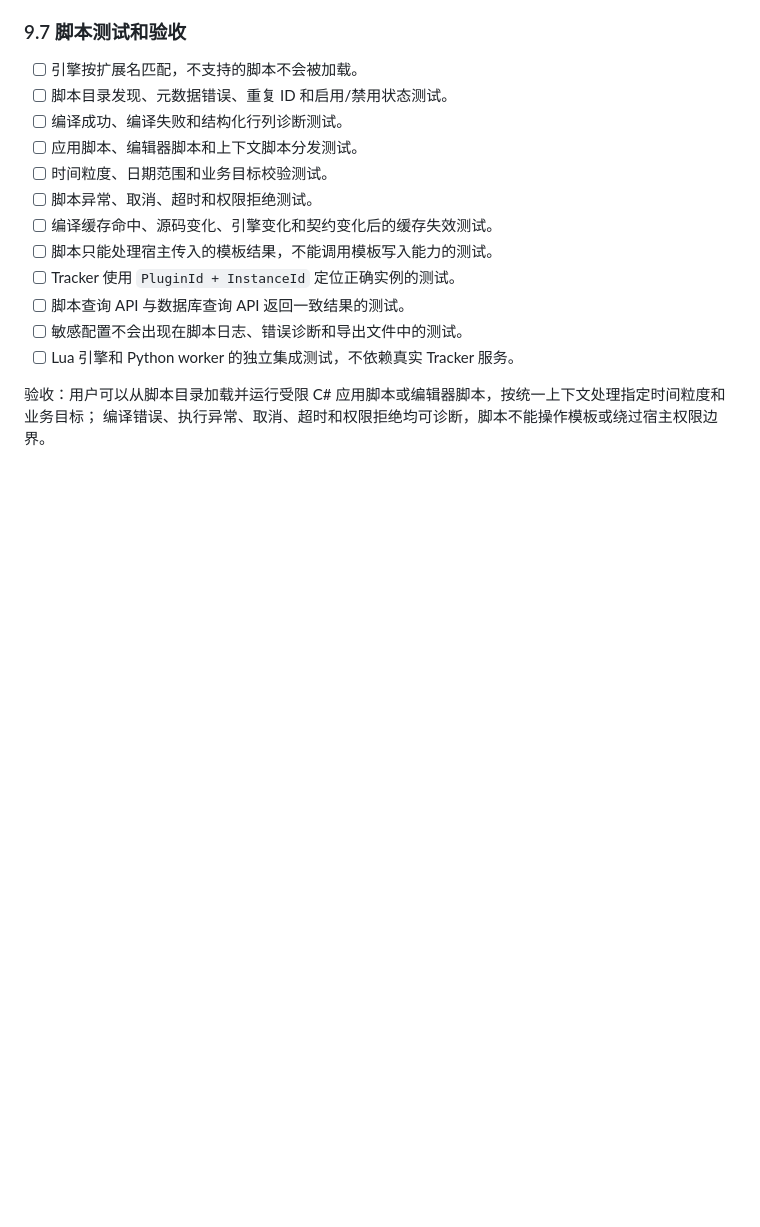
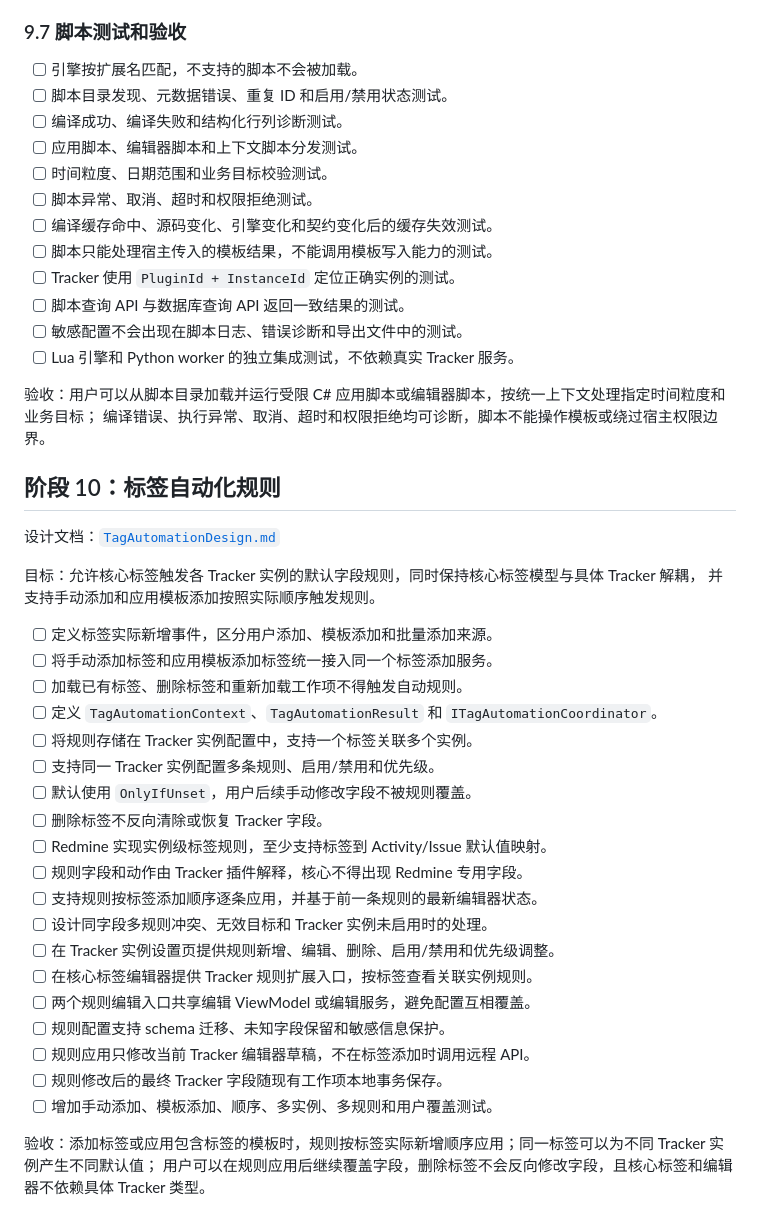
Before and after one commit to micro123/diary-app, a Markdown page: Docs/TODOS.md, the part around the change. Rendered like a GitHub page; blank space fills up the shorter version.

```diff
--- a/Docs/TODOS.md
+++ b/Docs/TODOS.md
@@ -389,3 +389,33 @@
 
 验收：用户可以从脚本目录加载并运行受限 C# 应用脚本或编辑器脚本，按统一上下文处理指定时间粒度和业务目标；
 编译错误、执行异常、取消、超时和权限拒绝均可诊断，脚本不能操作模板或绕过宿主权限边界。
+
+## 阶段 10：标签自动化规则
+
+设计文档：[`TagAutomationDesign.md`](TagAutomationDesign.md)
+
+目标：允许核心标签触发各 Tracker 实例的默认字段规则，同时保持核心标签模型与具体 Tracker 解耦，
+并支持手动添加和应用模板添加按照实际顺序触发规则。
+
+- [ ] 定义标签实际新增事件，区分用户添加、模板添加和批量添加来源。
+- [ ] 将手动添加标签和应用模板添加标签统一接入同一个标签添加服务。
+- [ ] 加载已有标签、删除标签和重新加载工作项不得触发自动规则。
+- [ ] 定义 `TagAutomationContext`、`TagAutomationResult` 和 `ITagAutomationCoordinator`。
+- [ ] 将规则存储在 Tracker 实例配置中，支持一个标签关联多个实例。
+- [ ] 支持同一 Tracker 实例配置多条规则、启用/禁用和优先级。
+- [ ] 默认使用 `OnlyIfUnset`，用户后续手动修改字段不被规则覆盖。
+- [ ] 删除标签不反向清除或恢复 Tracker 字段。
+- [ ] Redmine 实现实例级标签规则，至少支持标签到 Activity/Issue 默认值映射。
+- [ ] 规则字段和动作由 Tracker 插件解释，核心不得出现 Redmine 专用字段。
+- [ ] 支持规则按标签添加顺序逐条应用，并基于前一条规则的最新编辑器状态。
+- [ ] 设计同字段多规则冲突、无效目标和 Tracker 实例未启用时的处理。
+- [ ] 在 Tracker 实例设置页提供规则新增、编辑、删除、启用/禁用和优先级调整。
+- [ ] 在核心标签编辑器提供 Tracker 规则扩展入口，按标签查看关联实例规则。
+- [ ] 两个规则编辑入口共享编辑 ViewModel 或编辑服务，避免配置互相覆盖。
+- [ ] 规则配置支持 schema 迁移、未知字段保留和敏感信息保护。
+- [ ] 规则应用只修改当前 Tracker 编辑器草稿，不在标签添加时调用远程 API。
+- [ ] 规则修改后的最终 Tracker 字段随现有工作项本地事务保存。
+- [ ] 增加手动添加、模板添加、顺序、多实例、多规则和用户覆盖测试。
+
+验收：添加标签或应用包含标签的模板时，规则按标签实际新增顺序应用；同一标签可以为不同 Tracker 实例产生不同默认值；
+用户可以在规则应用后继续覆盖字段，删除标签不会反向修改字段，且核心标签和编辑器不依赖具体 Tracker 类型。
```
Also changed, not shown: Docs/Architecture.md (+4 -0 lines), Docs/TagAutomationDesign.md (added, +475 -0 lines).
